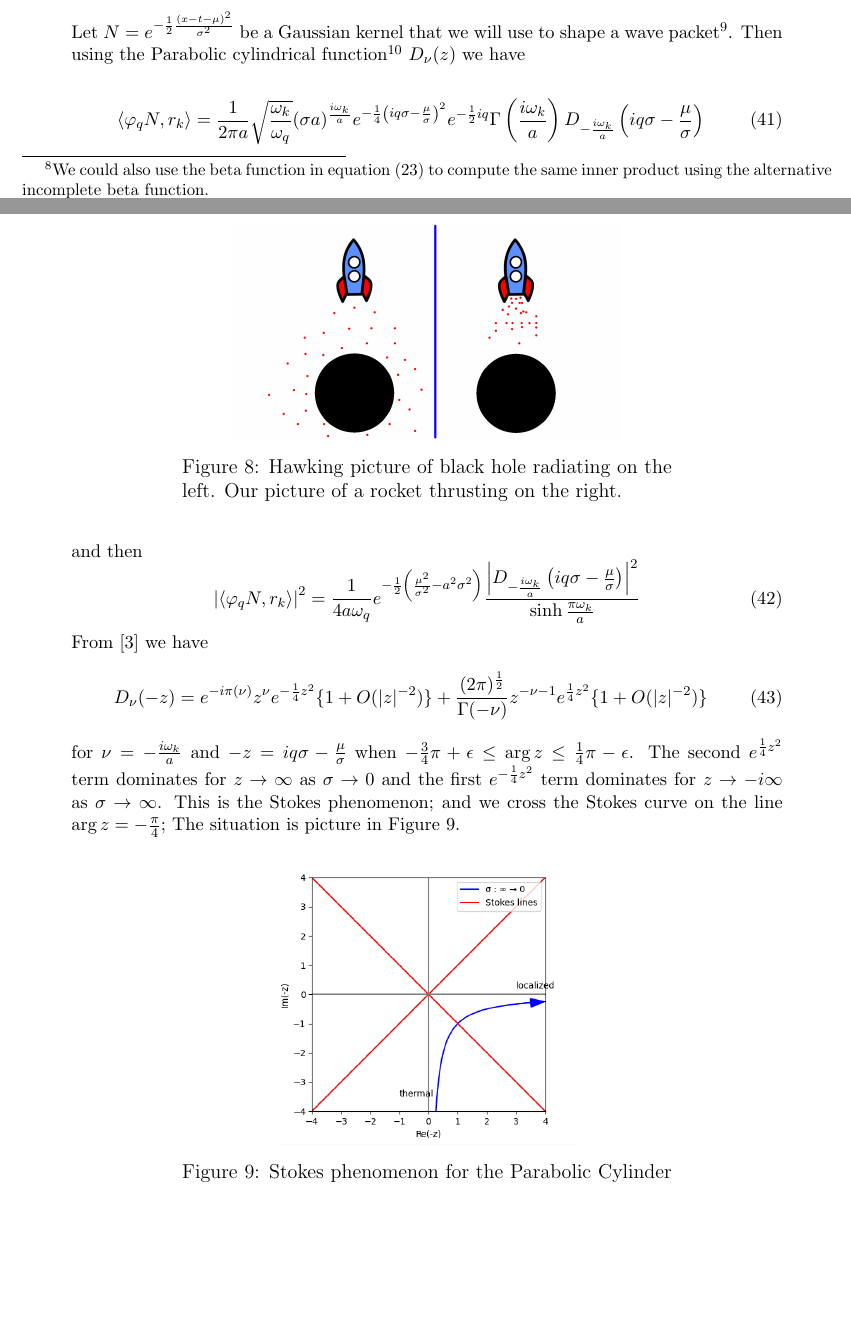
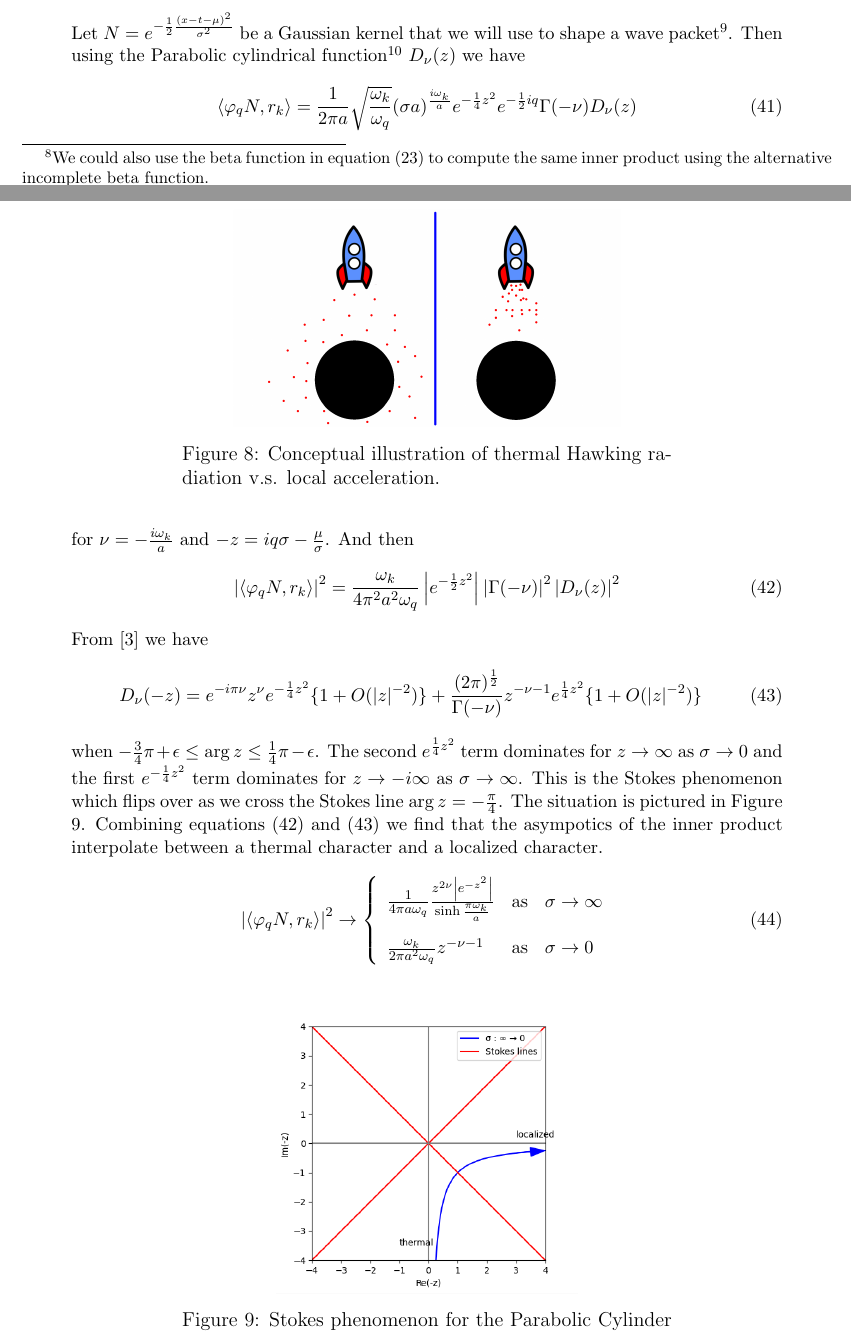
Before and after one commit to kjplaye/thrust_paper, a LaTeX document (thrust.tex): two parts of pages 11 and 12 of 13, joined at a grey line, cut so that both start at the same text, the shorter picture padded with empty space. Compiled offline with pdfLaTeX.

Commit message:
PCF Interpolation

```diff
--- a/thrust.tex
+++ b/thrust.tex
@@ -436,35 +436,40 @@ Instead, we can take the viewpoint that the diamond is a localized driving sourc
 \begin{figure}[h]
 \centering
 \includegraphics[scale=0.5]{rocket.png}
-\caption{Hawking picture of black hole radiating on the left. Our picture of a rocket thrusting on the right.}
+\caption{Conceptual illustration of thermal Hawking radiation v.s. local acceleration.}
 \label{rocket}
 \end{figure}
 
 
 \subsection{Wave Packet Interpolation}
 Let $N = e^{-\frac{1}{2} \frac{(x-t-\mu)^2}{\sigma^2}}$ be a Gaussian kernel that we will use to shape a wave packet\footnote{We multiply $\varphi$ by $N$ but we could just as easily multiply $r_k$ by $N$ for the same effect.}. Then using the Parabolic cylindrical function\footnote{$\int_{t=0}^\infty e^{-zt} t^{a-\frac{1}{2}} e^{-\frac{1}{2} t^2} \dv{t} = e^{\frac{1}{4}z^2} \Gamma\left(a + \frac{1}{2}\right) D_{-a - \frac{1}{2}}\left(z\right)$, and $U(a,z) = D_{-a - \frac{1}{2}}\left(z\right)$} $D_\nu(z)$ we have
-
 \begin{equation}
-  \left< \varphi_q N, r_k \right> = \frac{1}{2\pi a} \sqrt{\frac{\omega_k}{\omega_q}} (\sigma a)^\frac{i\omega_k}{a} e^{-\frac{1}{4}\left(i q \sigma - \frac{\mu}{\sigma}\right)^2} e^{-\frac{1}{2} i q} \Gamma\left(\frac{i \omega_k}{a}\right) D_{-\frac{i\omega_k}{a}}\left(iq\sigma - \frac{\mu}{\sigma}\right)
+  \left< \varphi_q N, r_k \right> = \frac{1}{2\pi a} \sqrt{\frac{\omega_k}{\omega_q}} (\sigma a)^\frac{i\omega_k}{a} e^{-\frac{1}{4} z^2} e^{-\frac{1}{2} i q} \Gamma(-\nu) D_\nu(z)
 \end{equation}
-and then
+for $\nu = -\frac{i \omega_k}{a}$ and $-z = iq\sigma - \frac{\mu}{\sigma}$. And then
 \begin{equation}
-  \left|\left< \varphi_q N, r_k \right>\right|^2 = \frac{1}{4a\omega_q} e^{-\frac{1}{2} \left(\frac{\mu^2}{\sigma^2} - a^2 \sigma^2\right)} \frac{\left| D_{-\frac{i\omega_k}{a}}\left(iq\sigma - \frac{\mu}{\sigma}\right) \right|^2}{\sinh \frac{\pi \omega_k}{a}}
+  \left|\left< \varphi_q N, r_k \right>\right|^2 = \frac{\omega_k}{4\pi^2a^2\omega_q} \left| e^{-\frac{1}{2} z^2} \right| \left| \Gamma(-\nu) \right|^2 \left| D_\nu(z) \right|^2
+\label{pcf}
 \end{equation}
 From \cite{Olver1959UniformAE} we have
 \begin{equation}
-  D_\nu(-z) = e^{-i\pi(\nu)}z^{\nu}e^{-\frac{1}{4}z^2} \{ 1 + O(|z|^{-2}) \} + \frac{(2 \pi)^{\frac{1}{2}}}{\Gamma(-\nu)} z^{-\nu - 1} e^{\frac{1}{4}z^2} \{1 + O(|z|^{-2})\}
+  D_\nu(-z) = e^{-i\pi\nu}z^{\nu}e^{-\frac{1}{4}z^2} \{ 1 + O(|z|^{-2}) \} + \frac{(2 \pi)^{\frac{1}{2}}}{\Gamma(-\nu)} z^{-\nu - 1} e^{\frac{1}{4}z^2} \{1 + O(|z|^{-2})\}
+\label{asym}
 \end{equation}
-for $\nu = -\frac{i \omega_k}{a}$ and $-z = iq\sigma - \frac{\mu}{\sigma}$ when $-\frac{3}{4}\pi + \epsilon \le \arg z \le \frac{1}{4} \pi - \epsilon$.  The second $e^{\frac{1}{4}z^2}$ term dominates for $z \to \infty$ as $\sigma \to 0$ and the first  $e^{-\frac{1}{4}z^2}$ term dominates for $z \to -i \infty$ as $\sigma \to \infty$.  This is the Stokes phenomenon; and we cross the Stokes curve on the line $\arg z = -\frac{\pi}{4}$; The situation is picture in Figure \ref{stokes}.
-
+when $-\frac{3}{4}\pi + \epsilon \le \arg z \le \frac{1}{4} \pi - \epsilon$.  The second $e^{\frac{1}{4}z^2}$ term dominates for $z \to \infty$ as $\sigma \to 0$ and the first  $e^{-\frac{1}{4}z^2}$ term dominates for $z \to -i \infty$ as $\sigma \to \infty$.  This is the Stokes phenomenon which flips over as we cross the Stokes line $\arg z = -\frac{\pi}{4}$. The situation is pictured in Figure \ref{stokes}. Combining equations (\ref{pcf}) and (\ref{asym}) we find that the asympotics of the inner product interpolate between a thermal character and a localized character.
+\begin{equation}
+  \left|\left< \varphi_q N, r_k \right>\right|^2 \rightarrow \left\{ \begin{array}{lll}
+    \frac{1}{4\pi a\omega_q}  \frac{z^{2\nu} \left| e^{-z^2} \right|}{\sinh \frac{\pi \omega_k}{a}}    & \text{as} & \sigma \to \infty     \vspace{10pt}
+\\
+    \frac{\omega_k}{2\pi a^2\omega_q} z^{-\nu - 1} & \text{as} & \sigma \to 0 \\
+  \end{array}  \right.
+\end{equation}
 \begin{figure}[h]
 \centering
 \includegraphics[scale=0.5]{stokes.png}
 \caption{Stokes phenomenon for the Parabolic Cylinder Function as $\sigma$ interpolates between $\infty$ and $0$.  The Stokes curves is passed at $\arg z = -\frac{\pi}{4}$.}
 \label{stokes}
 \end{figure}
-
-
 
 \section{Conclusion and Prediction}
 
```
Also changed, not shown: thrust.pdf.
